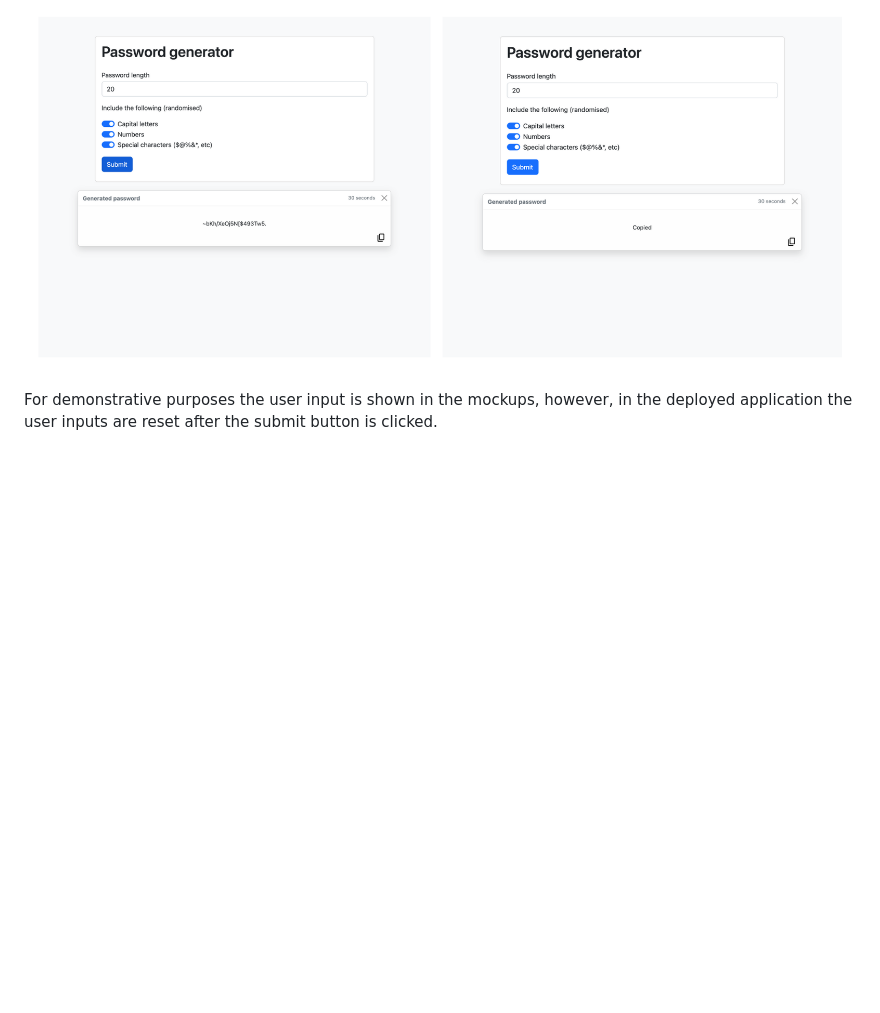
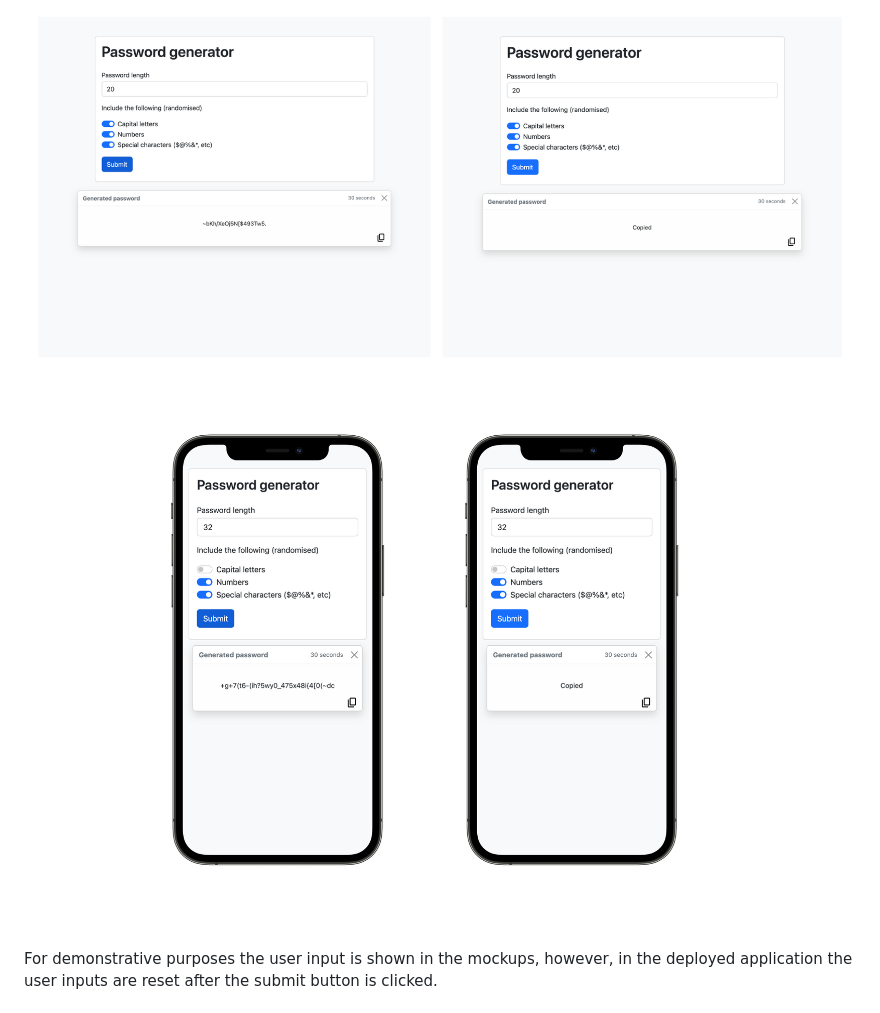
Before and after one commit to shah-hoque/password-generator, a Markdown page: README.md, the part around the change. GitHub-like rendering; pictures changed too: assets/iphone-2-screenshots.png (added); blank space fills up the shorter version.

```diff
--- a/README.md
+++ b/README.md
@@ -40,6 +40,8 @@ How to take the generated password:
 ## Application deployed
 
 ![image of the password generator with the results shown & copied](/assets/2%20screenshots.png)
+![image of the password generator with the results shown & copied on a iPhone 12 Pro](/assets/iphone-2-screenshots.png)
+
 
 For demonstrative purposes the user input is shown in the mockups, however, in the deployed application the user inputs are reset after the submit button is clicked.
 
```
Also changed, not shown: assets/iphone-screenshot.png (deleted).
